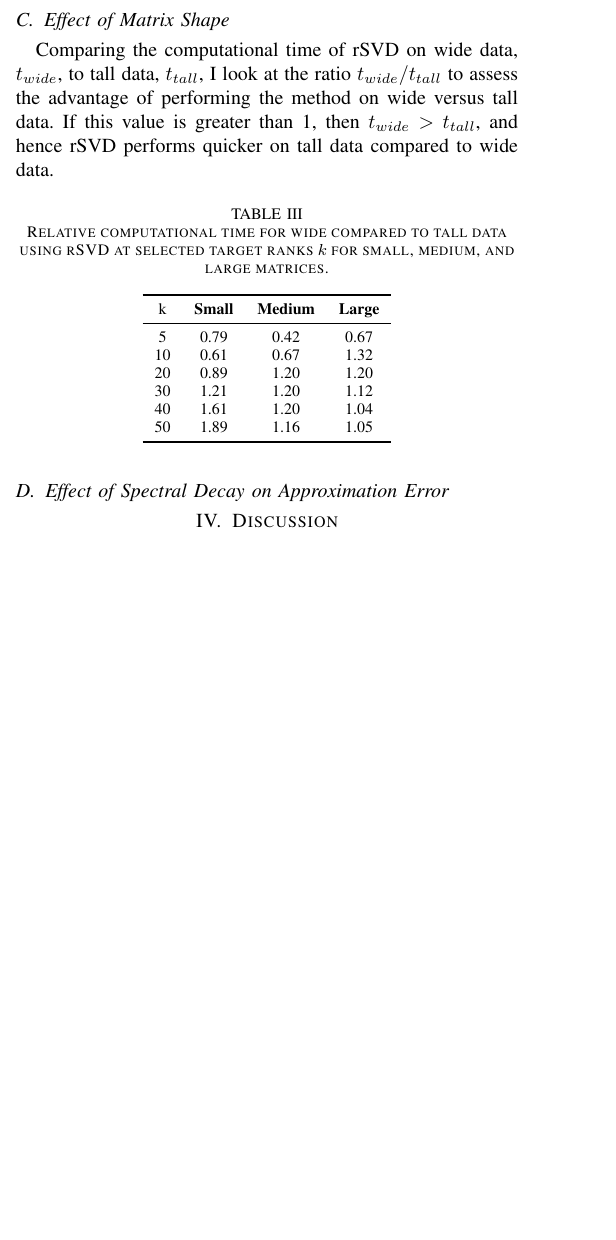
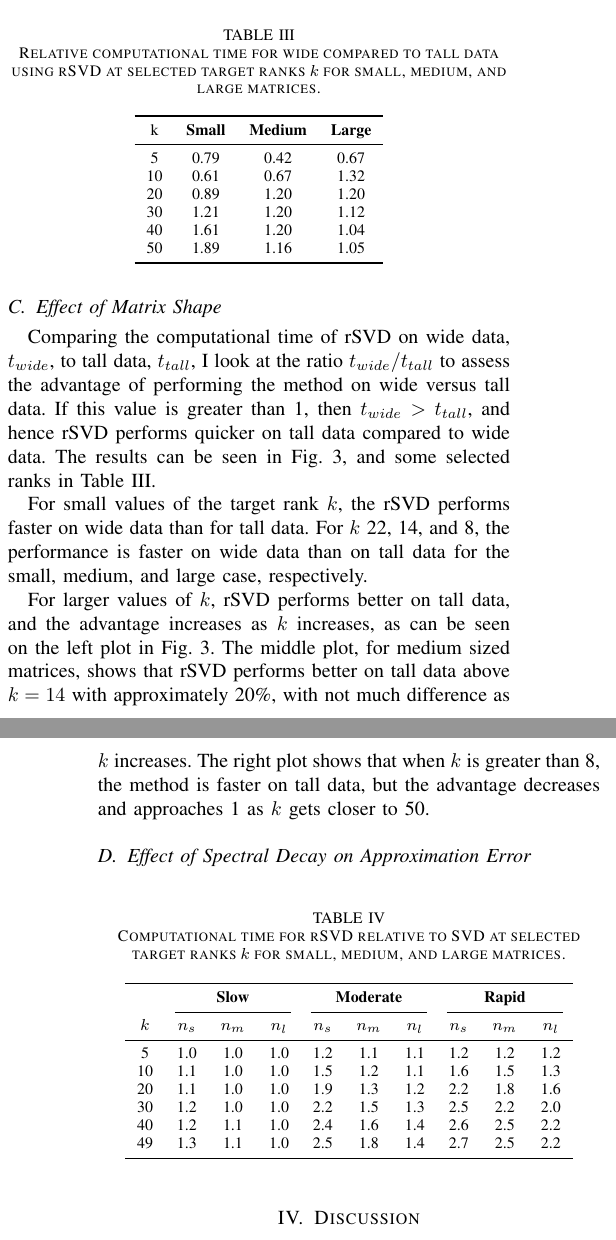
Before and after one commit to EliasSev/randomized-svd-paper, a LaTeX paper (paper/main.tex): part of one column of page 3 of 6 before the commit and two parts of the columns of pages 4 and 5 of 6 after it, the two joined at a grey line, cut so that both start at the same text, the shorter picture padded with empty space. Compiled offline with pdfLaTeX; a missing font is replaced by an installed copy or a similar font; a LaTeX package or settings file that is missing is left out.

Commit message:
Results: add subsection on wide vs tall data

```diff
--- a/paper/main.tex
+++ b/paper/main.tex
@@ -221,3 +224,9 @@ Comparing the computational time of rSVD on wide data, $t_{wide}$, to tall data,
 \end{table}
 
 
+\subsection{Effect of Matrix Shape}
+Comparing the computational time of rSVD on wide data, $t_{wide}$, to tall data, $t_{tall}$, I look at the ratio $t_{wide} / t_{tall}$ to assess the advantage of performing the method on wide versus tall data. If this value is greater than 1, then $t_{wide} > t_{tall}$, and hence rSVD performs quicker on tall data compared to wide data. The results can be seen in Fig.~\ref{wideVsTall}, and some selected ranks in Table~\ref{tab:times_tall_wide}.
+
+For small values of the target rank $k$, the rSVD performs faster on wide data than for tall data. For $k$ 22, 14, and 8, the performance is faster on wide data than on tall data for the small, medium, and large case, respectively.
+
+For larger values of $k$, rSVD performs better on tall data, and the advantage increases as $k$ increases, as can be seen on the left plot in Fig.~\ref{wideVsTall}. The middle plot, for medium sized matrices, shows that rSVD performs better on tall data above $k=14$ with approximately 20\%, with not much difference as $k$ increases. The right plot shows that when $k$ is greater than 8, the method is faster on tall data, but the advantage decreases and approaches 1 as $k$ gets closer to 50.
@@ -224,2 +234,21 @@ Comparing the computational time of rSVD on wide data, $t_{wide}$, to tall data,
 \subsection{Effect of Spectral Decay on Approximation Error}
 
+\begin{table}[ht]
+\centering
+\caption{Computational time for rSVD relative to SVD at selected target ranks $k$ for small, medium, and large matrices.}
+\label{tab:errors}
+\begin{tabular}{cccccccccc}
+    \toprule
+    & \multicolumn{3}{c}{\textbf{Slow}} & \multicolumn{3}{c}{\textbf{Moderate}} & \multicolumn{3}{c}{\textbf{Rapid}} \\
+    \cmidrule(lr){2-4} \cmidrule(lr){5-7} \cmidrule(lr){8-10}
+    \textbf{$k$} & $n_s$ & $n_m$ & $n_l$ & $n_s$ & $n_m$ & $n_l$ & $n_s$ & $n_m$ & $n_l$ \\
+    \midrule
+    5  & 1.0 & 1.0 & 1.0 & 1.2 & 1.1 & 1.1 & 1.2 & 1.2 & 1.2 \\
+    10 & 1.1 & 1.0 & 1.0 & 1.5 & 1.2 & 1.1 & 1.6 & 1.5 & 1.3 \\
+    20 & 1.1 & 1.0 & 1.0 & 1.9 & 1.3 & 1.2 & 2.2 & 1.8 & 1.6 \\
+    30 & 1.2 & 1.0 & 1.0 & 2.2 & 1.5 & 1.3 & 2.5 & 2.2 & 2.0 \\
+    40 & 1.2 & 1.1 & 1.0 & 2.4 & 1.6 & 1.4 & 2.6 & 2.5 & 2.2 \\
+    49 & 1.3 & 1.1 & 1.0 & 2.5 & 1.8 & 1.4 & 2.7 & 2.5 & 2.2 \\
+    \bottomrule
+\end{tabular}
+\end{table}
```
Also changed, not shown: paper/main.tex (44 more changed lines).
